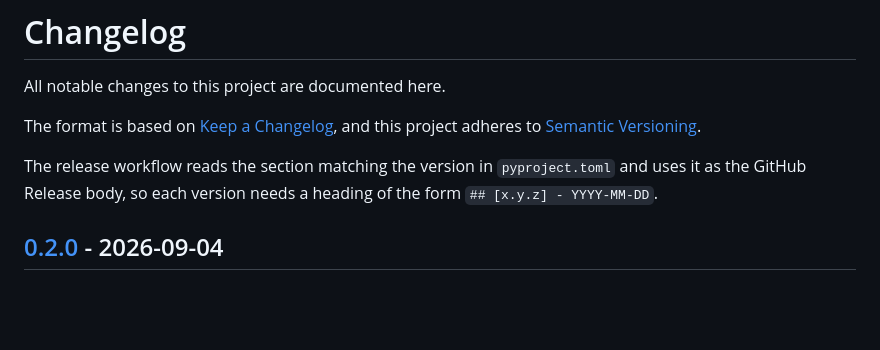
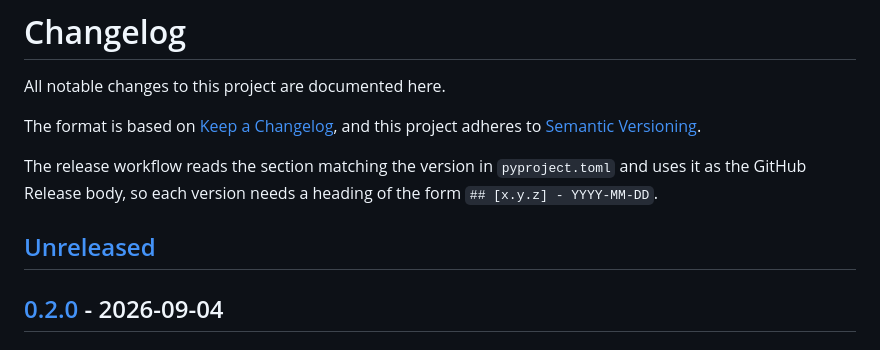
Before and after one commit to nwilbert/pytest-given, a Markdown page: CHANGELOG.md, the part around the change. GitHub-like rendering; blank space fills up the shorter version.

Commit message:
open a fresh Unreleased changelog section

```diff
--- a/CHANGELOG.md
+++ b/CHANGELOG.md
@@ -8,6 +8,8 @@ and this project adheres to [Semantic Versioning](https://semver.org/spec/v2.0.0
 The release workflow reads the section matching the version in `pyproject.toml`
 and uses it as the GitHub Release body, so each version needs a heading of the
 form `## [x.y.z] - YYYY-MM-DD`.
+
+## [Unreleased]
 
 ## [0.2.0] - 2026-09-04
 
```
